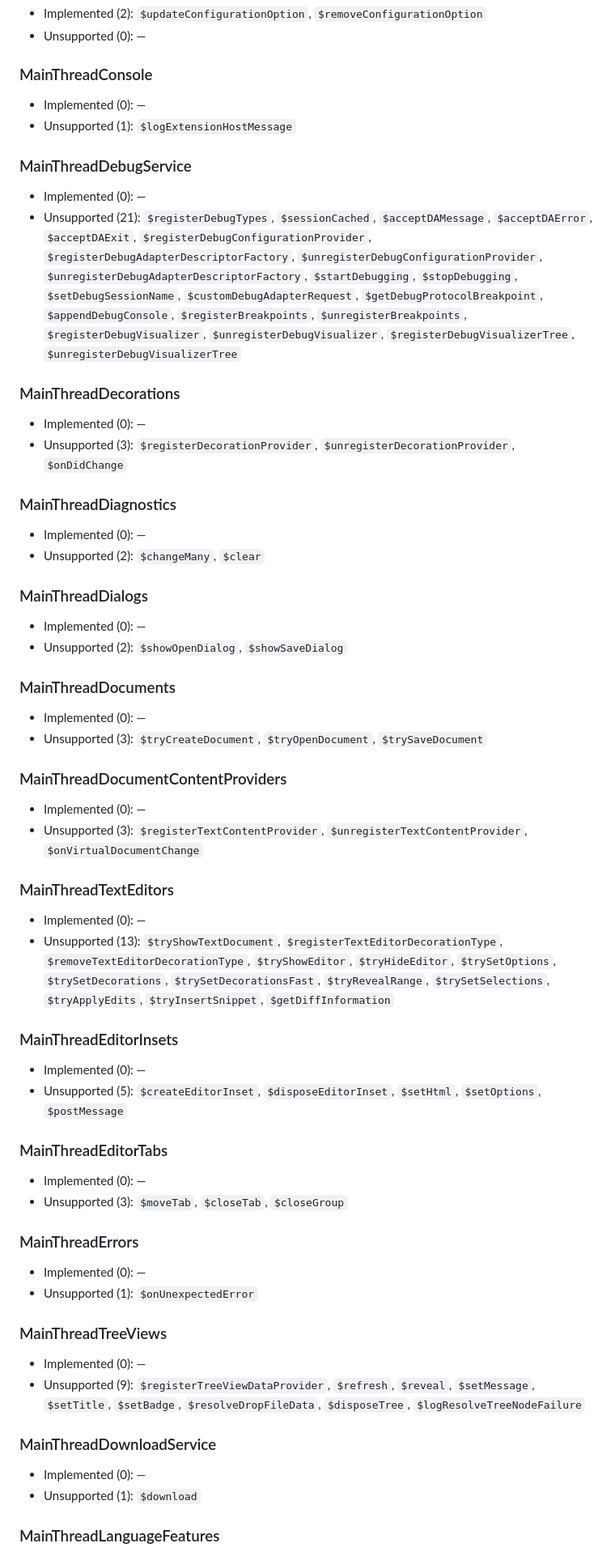
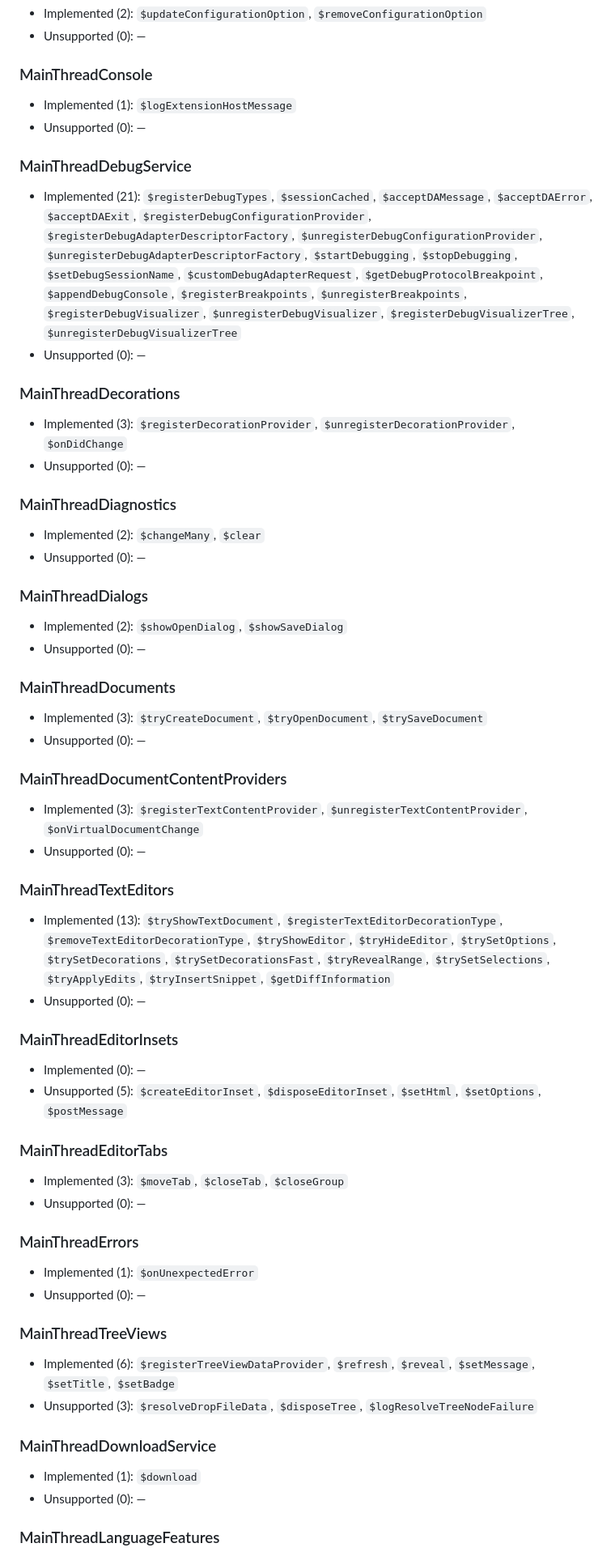
Before and after one commit to baocode-dev/baocode, a Markdown page: docs/extensions/EXTHOST_PARITY.md, the part around one of its changes. Shown at 81% size. Rendered like a GitHub page.

```diff
--- a/docs/extensions/EXTHOST_PARITY.md
+++ b/docs/extensions/EXTHOST_PARITY.md
@@ -164,43 +164,43 @@ at run time by `ExtHostParity`.
 
 ### MainThreadConsole
 
-- Implemented (0): —
-- Unsupported (1): `$logExtensionHostMessage`
+- Implemented (1): `$logExtensionHostMessage`
+- Unsupported (0): —
 
 ### MainThreadDebugService
 
-- Implemented (0): —
-- Unsupported (21): `$registerDebugTypes`, `$sessionCached`, `$acceptDAMessage`, `$acceptDAError`, `$acceptDAExit`, `$registerDebugConfigurationProvider`, `$registerDebugAdapterDescriptorFactory`, `$unregisterDebugConfigurationProvider`, `$unregisterDebugAdapterDescriptorFactory`, `$startDebugging`, `$stopDebugging`, `$setDebugSessionName`, `$customDebugAdapterRequest`, `$getDebugProtocolBreakpoint`, `$appendDebugConsole`, `$registerBreakpoints`, `$unregisterBreakpoints`, `$registerDebugVisualizer`, `$unregisterDebugVisualizer`, `$registerDebugVisualizerTree`, `$unregisterDebugVisualizerTree`
+- Implemented (21): `$registerDebugTypes`, `$sessionCached`, `$acceptDAMessage`, `$acceptDAError`, `$acceptDAExit`, `$registerDebugConfigurationProvider`, `$registerDebugAdapterDescriptorFactory`, `$unregisterDebugConfigurationProvider`, `$unregisterDebugAdapterDescriptorFactory`, `$startDebugging`, `$stopDebugging`, `$setDebugSessionName`, `$customDebugAdapterRequest`, `$getDebugProtocolBreakpoint`, `$appendDebugConsole`, `$registerBreakpoints`, `$unregisterBreakpoints`, `$registerDebugVisualizer`, `$unregisterDebugVisualizer`, `$registerDebugVisualizerTree`, `$unregisterDebugVisualizerTree`
+- Unsupported (0): —
 
 ### MainThreadDecorations
 
-- Implemented (0): —
-- Unsupported (3): `$registerDecorationProvider`, `$unregisterDecorationProvider`, `$onDidChange`
+- Implemented (3): `$registerDecorationProvider`, `$unregisterDecorationProvider`, `$onDidChange`
+- Unsupported (0): —
 
 ### MainThreadDiagnostics
 
-- Implemented (0): —
-- Unsupported (2): `$changeMany`, `$clear`
+- Implemented (2): `$changeMany`, `$clear`
+- Unsupported (0): —
 
 ### MainThreadDialogs
 
-- Implemented (0): —
-- Unsupported (2): `$showOpenDialog`, `$showSaveDialog`
+- Implemented (2): `$showOpenDialog`, `$showSaveDialog`
+- Unsupported (0): —
 
 ### MainThreadDocuments
 
-- Implemented (0): —
-- Unsupported (3): `$tryCreateDocument`, `$tryOpenDocument`, `$trySaveDocument`
+- Implemented (3): `$tryCreateDocument`, `$tryOpenDocument`, `$trySaveDocument`
+- Unsupported (0): —
 
 ### MainThreadDocumentContentProviders
 
-- Implemented (0): —
-- Unsupported (3): `$registerTextContentProvider`, `$unregisterTextContentProvider`, `$onVirtualDocumentChange`
+- Implemented (3): `$registerTextContentProvider`, `$unregisterTextContentProvider`, `$onVirtualDocumentChange`
+- Unsupported (0): —
 
 ### MainThreadTextEditors
 
-- Implemented (0): —
-- Unsupported (13): `$tryShowTextDocument`, `$registerTextEditorDecorationType`, `$removeTextEditorDecorationType`, `$tryShowEditor`, `$tryHideEditor`, `$trySetOptions`, `$trySetDecorations`, `$trySetDecorationsFast`, `$tryRevealRange`, `$trySetSelections`, `$tryApplyEdits`, `$tryInsertSnippet`, `$getDiffInformation`
+- Implemented (13): `$tryShowTextDocument`, `$registerTextEditorDecorationType`, `$removeTextEditorDecorationType`, `$tryShowEditor`, `$tryHideEditor`, `$trySetOptions`, `$trySetDecorations`, `$trySetDecorationsFast`, `$tryRevealRange`, `$trySetSelections`, `$tryApplyEdits`, `$tryInsertSnippet`, `$getDiffInformation`
+- Unsupported (0): —
 
 ### MainThreadEditorInsets
 
@@ -209,23 +209,23 @@ at run time by `ExtHostParity`.
 
 ### MainThreadEditorTabs
 
-- Implemented (0): —
-- Unsupported (3): `$moveTab`, `$closeTab`, `$closeGroup`
+- Implemented (3): `$moveTab`, `$closeTab`, `$closeGroup`
+- Unsupported (0): —
 
 ### MainThreadErrors
 
-- Implemented (0): —
-- Unsupported (1): `$onUnexpectedError`
+- Implemented (1): `$onUnexpectedError`
+- Unsupported (0): —
 
 ### MainThreadTreeViews
 
-- Implemented (0): —
-- Unsupported (9): `$registerTreeViewDataProvider`, `$refresh`, `$reveal`, `$setMessage`, `$setTitle`, `$setBadge`, `$resolveDropFileData`, `$disposeTree`, `$logResolveTreeNodeFailure`
+- Implemented (6): `$registerTreeViewDataProvider`, `$refresh`, `$reveal`, `$setMessage`, `$setTitle`, `$setBadge`
+- Unsupported (3): `$resolveDropFileData`, `$disposeTree`, `$logResolveTreeNodeFailure`
 
 ### MainThreadDownloadService
 
-- Implemented (0): —
-- Unsupported (1): `$download`
+- Implemented (1): `$download`
+- Unsupported (0): —
 
 ### MainThreadLanguageFeatures
 
```
Also changed, not shown: other parts of docs/extensions/EXTHOST_PARITY.md (+147 -147 lines).
